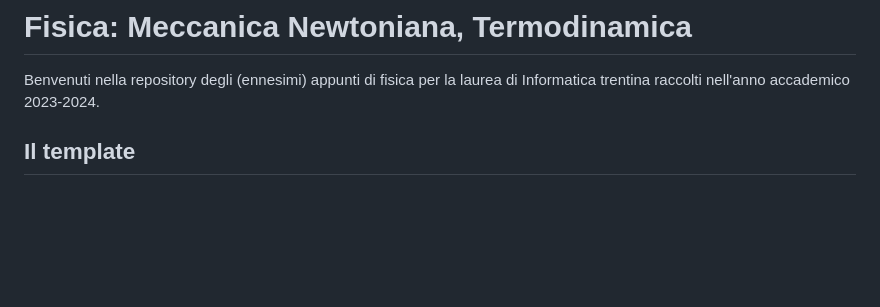
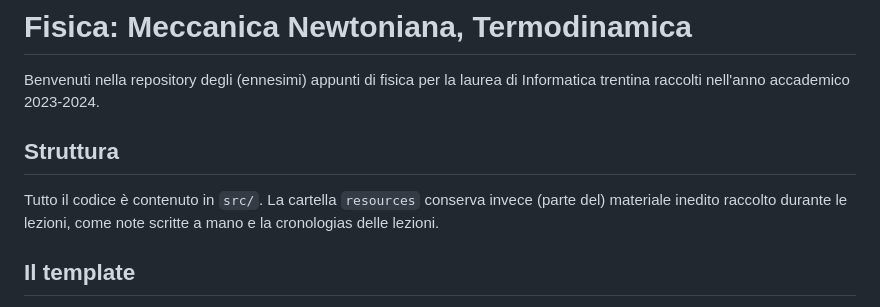
Before and after one commit to zenosaltt/phy, a Markdown page: README.md, the part around the change. Drawn GitHub-style; blank space fills up the shorter version.

````diff
--- a/README.md
+++ b/README.md
@@ -1,5 +1,9 @@
 # Fisica: Meccanica Newtoniana, Termodinamica
 Benvenuti nella repository degli (ennesimi) appunti di fisica per la laurea di Informatica trentina raccolti nell'anno accademico 2023-2024.
+
+## Struttura
+Tutto il codice è contenuto in ```src/```. La cartella ```resources```
+conserva invece (parte del) materiale inedito raccolto durante le lezioni, come note scritte a mano e la cronologias delle lezioni.
 
 ## Il template
 Uno degli scopi del progetto è di mettere alla prova le potenzialità
````
